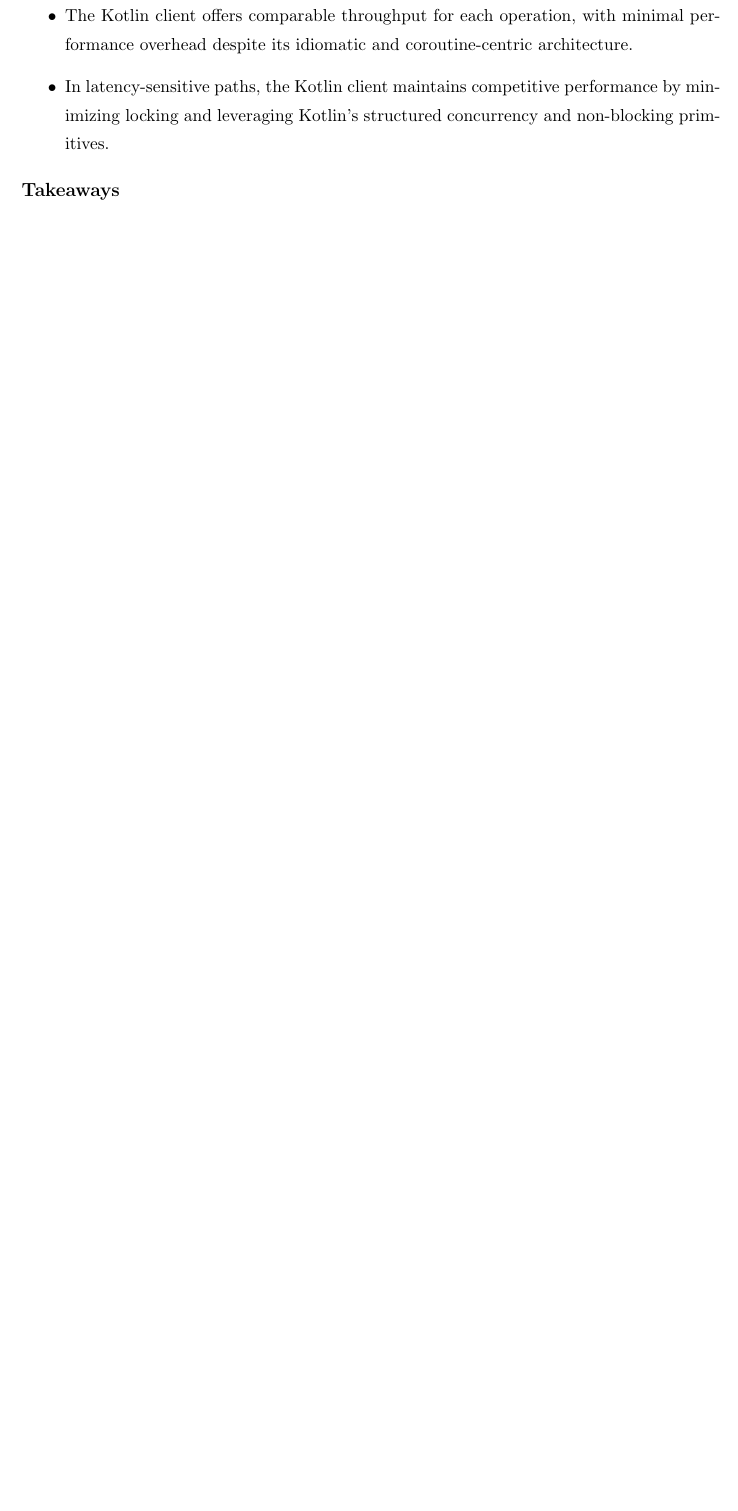
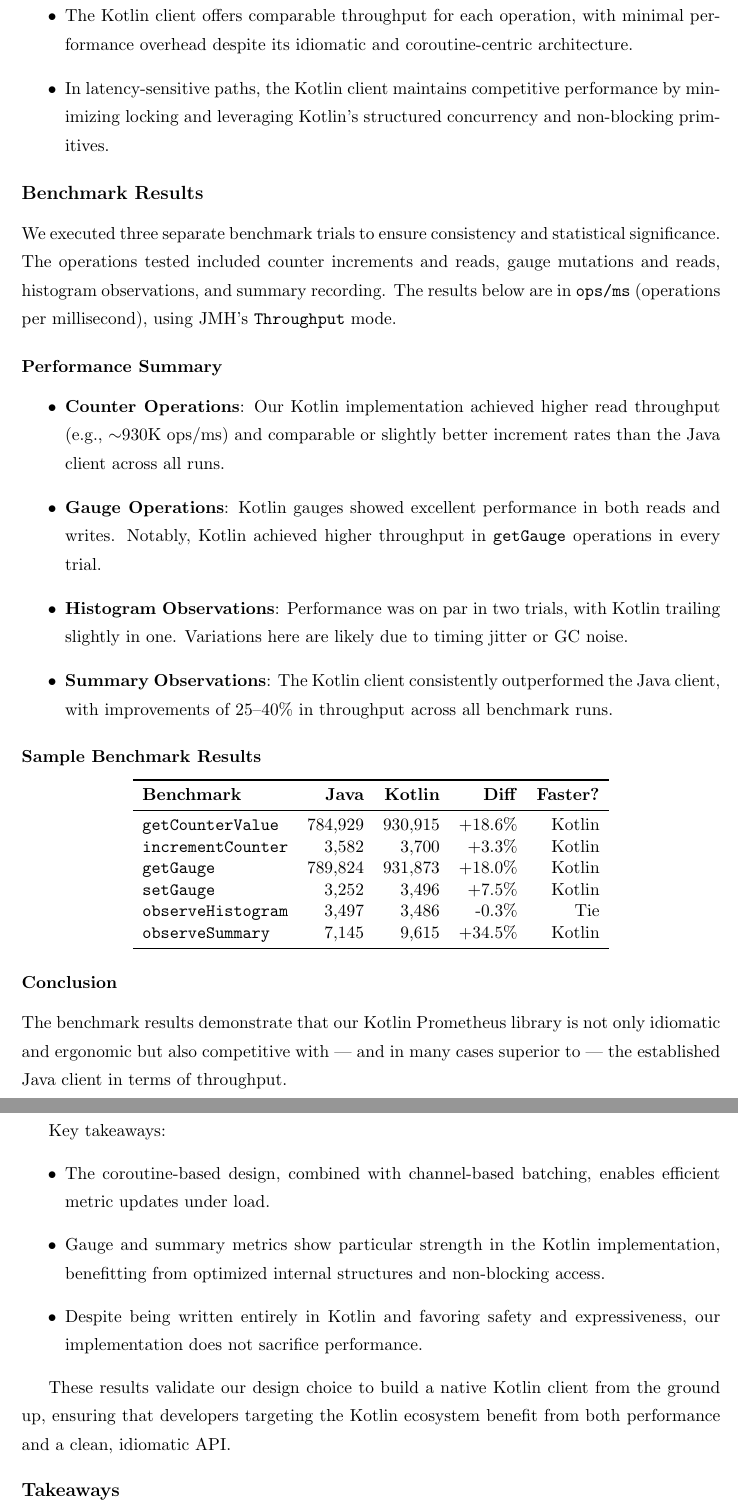
Before and after one commit to Rxfa/prometheus_kotlin_client, a LaTeX thesis (docs/final/report.tex, which reads docs/final/architecture.tex): part of page 49 of 81 before the commit and two parts of pages 49 and 50 of 81 after it, the two joined at a grey line, cut so that both start at the same text, the shorter picture padded with empty space. Compiled offline with pdfLaTeX.

Commit message:
Added benchmarks to report

```diff
--- a/docs/final/architecture.tex
+++ b/docs/final/architecture.tex
@@ -457,6 +457,52 @@ While exact figures vary depending on runtime conditions, our benchmarks consist
     \item In latency-sensitive paths, the Kotlin client maintains competitive performance by minimizing locking and leveraging Kotlin’s structured concurrency and non-blocking primitives.
 \end{itemize}
 
+
+\subsection*{Benchmark Results}
+
+We executed three separate benchmark trials to ensure consistency and statistical significance. The operations tested included counter increments and reads, gauge mutations and reads, histogram observations, and summary recording. The results below are in \texttt{ops/ms} (operations per millisecond), using JMH's \texttt{Throughput} mode.
+
+\subsubsection*{Performance Summary}
+
+\begin{itemize}
+    \item \textbf{Counter Operations}: Our Kotlin implementation achieved higher read throughput (e.g., $\sim$930K ops/ms) and comparable or slightly better increment rates than the Java client across all runs.
+    \item \textbf{Gauge Operations}: Kotlin gauges showed excellent performance in both reads and writes. Notably, Kotlin achieved higher throughput in \texttt{getGauge} operations in every trial.
+    \item \textbf{Histogram Observations}: Performance was on par in two trials, with Kotlin trailing slightly in one. Variations here are likely due to timing jitter or GC noise.
+    \item \textbf{Summary Observations}: The Kotlin client consistently outperformed the Java client, with improvements of 25–40\% in throughput across all benchmark runs.
+\end{itemize}
+
+\subsubsection*{Sample Benchmark Results}
+
+\begin{center}
+\begin{tabular}{lrrrr}
+\toprule
+\textbf{Benchmark} & \textbf{Java} & \textbf{Kotlin} & \textbf{Diff} & \textbf{Faster?} \\
+\midrule
+\texttt{getCounterValue}        & 784,929 & 930,915 & +18.6\% & Kotlin \\
+\texttt{incrementCounter}       & 3,582   & 3,700   & +3.3\%  & Kotlin \\
+\texttt{getGauge}               & 789,824 & 931,873 & +18.0\% & Kotlin \\
+\texttt{setGauge}               & 3,252   & 3,496   & +7.5\%  & Kotlin \\
+\texttt{observeHistogram}       & 3,497   & 3,486   & -0.3\%  & Tie \\
+\texttt{observeSummary}         & 7,145   & 9,615   & +34.5\% & Kotlin \\
+\bottomrule
+\end{tabular}
+\end{center}
+
+\subsubsection*{Conclusion}
+
+The benchmark results demonstrate that our Kotlin Prometheus library is not only idiomatic and ergonomic but also competitive with — and in many cases superior to — the established Java client in terms of throughput.
+
+Key takeaways:
+\begin{itemize}
+    \item The coroutine-based design, combined with channel-based batching, enables efficient metric updates under load.
+    \item Gauge and summary metrics show particular strength in the Kotlin implementation, benefitting from optimized internal structures and non-blocking access.
+    \item Despite being written entirely in Kotlin and favoring safety and expressiveness, our implementation does not sacrifice performance.
+\end{itemize}
+
+These results validate our design choice to build a native Kotlin client from the ground up, ensuring that developers targeting the Kotlin ecosystem benefit from both performance and a clean, idiomatic API.
+
+
+
 \subsection*{Takeaways}
 
 The results demonstrate that a fully idiomatic Kotlin Prometheus client can achieve parity with the mature Java implementation in common operational scenarios, while offering a significantly more expressive and safe API surface for Kotlin developers.
--- a/docs/final/report.tex
+++ b/docs/final/report.tex
@@ -15,6 +15,8 @@
 \usepackage{listings}
 \usepackage{hyperref}
 \usepackage{tikz}
+\usepackage{booktabs}
+
 \usetikzlibrary{arrows.meta}
 \renewcommand{\algorithmicrequire}{\textbf{Dados: }}
 \renewcommand{\algorithmicensure}{\textbf{Resultado: }}
```
